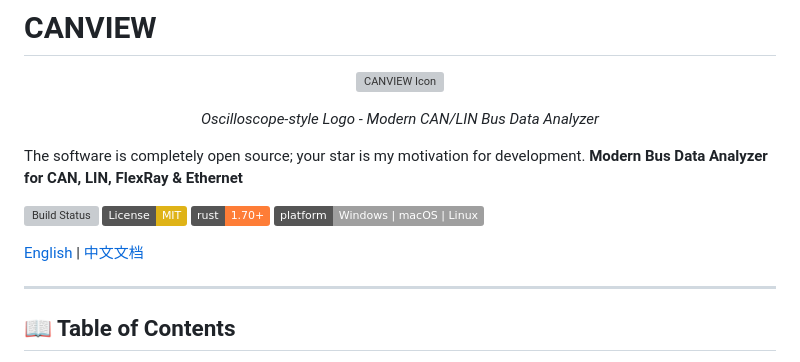
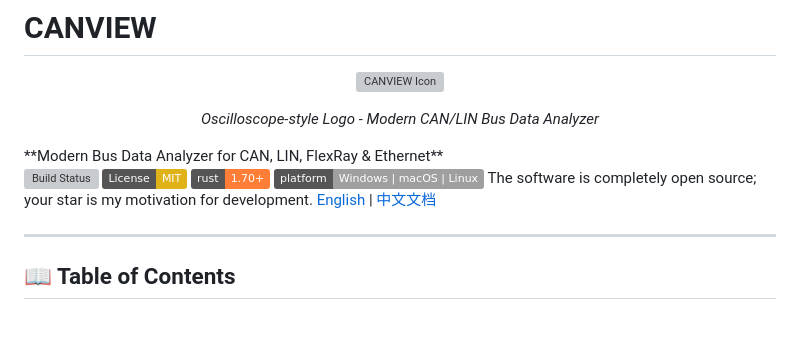
Before and after one commit to ucanme/canview, a Markdown page: README.md, the part around the change. Rendered like a GitHub page; badges without logos; blank space fills up the shorter version; grey boxes are pictures that could not be loaded.

```diff
--- a/README.md
+++ b/README.md
@@ -5,15 +5,13 @@
 
 *Oscilloscope-style Logo - Modern CAN/LIN Bus Data Analyzer*
 </div>
-
-The software is completely open source; your star is my motivation for development.
 **Modern Bus Data Analyzer for CAN, LIN, FlexRay & Ethernet**
 
 [![Build Status](https://img.shields.io/github/actions/workflow/status/canview/canview/build.yml?branch=main)](https://github.com/canview/canview/actions)
 [![License: MIT](https://img.shields.io/badge/License-MIT-yellow.svg)](https://opensource.org/licenses/MIT)
 [![Rust](https://img.shields.io/badge/rust-1.70%2B-orange.svg)](https://www.rust-lang.org/)
 [![Platform](https://img.shields.io/badge/platform-Windows%20%7C%20macOS%20%7C%20Linux-lightgrey.svg)](https://github.com/canview/canview/releases)
-
+The software is completely open source; your star is my motivation for development.
 [English](README.md) | [中文文档](README_zh.md)
 
 </div>
```
